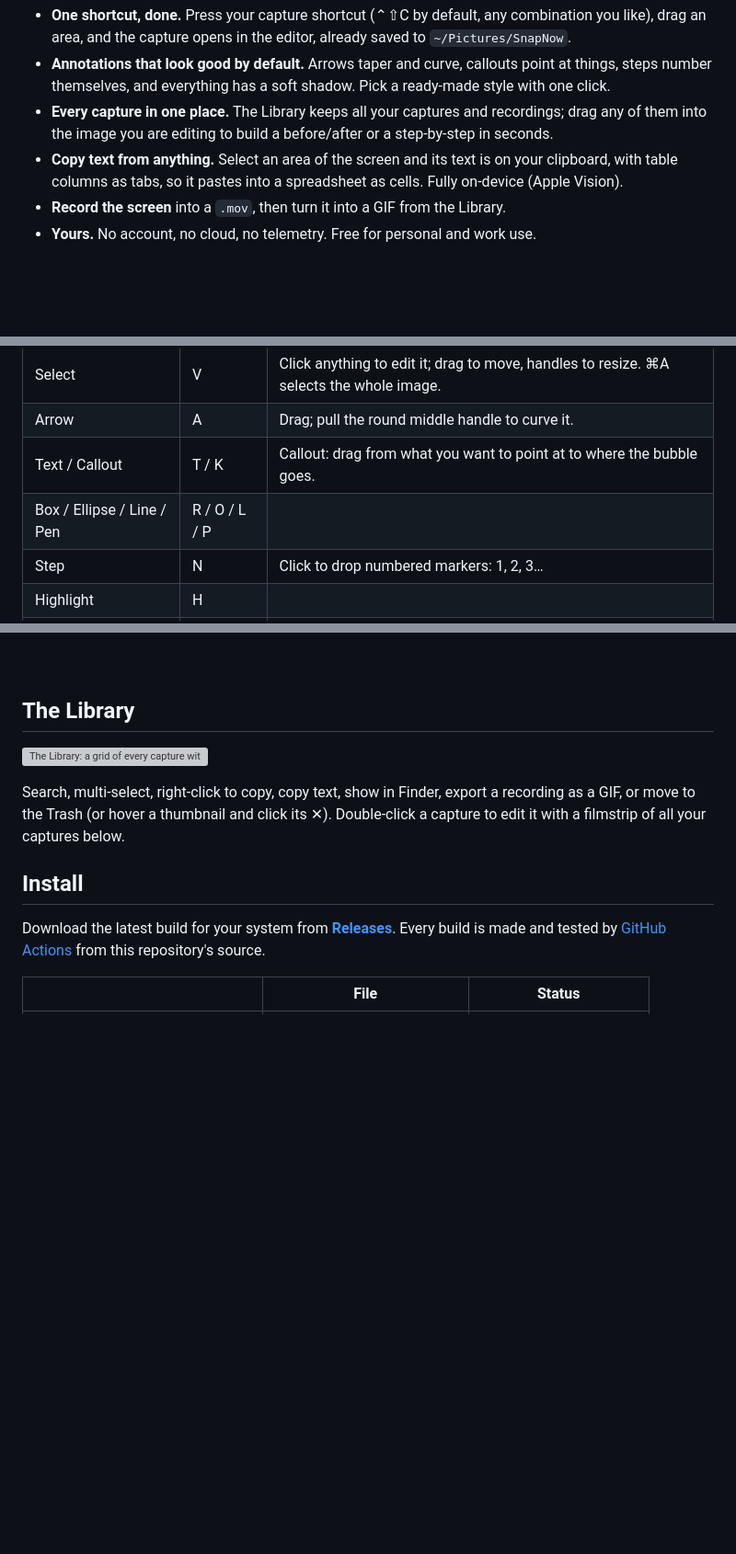
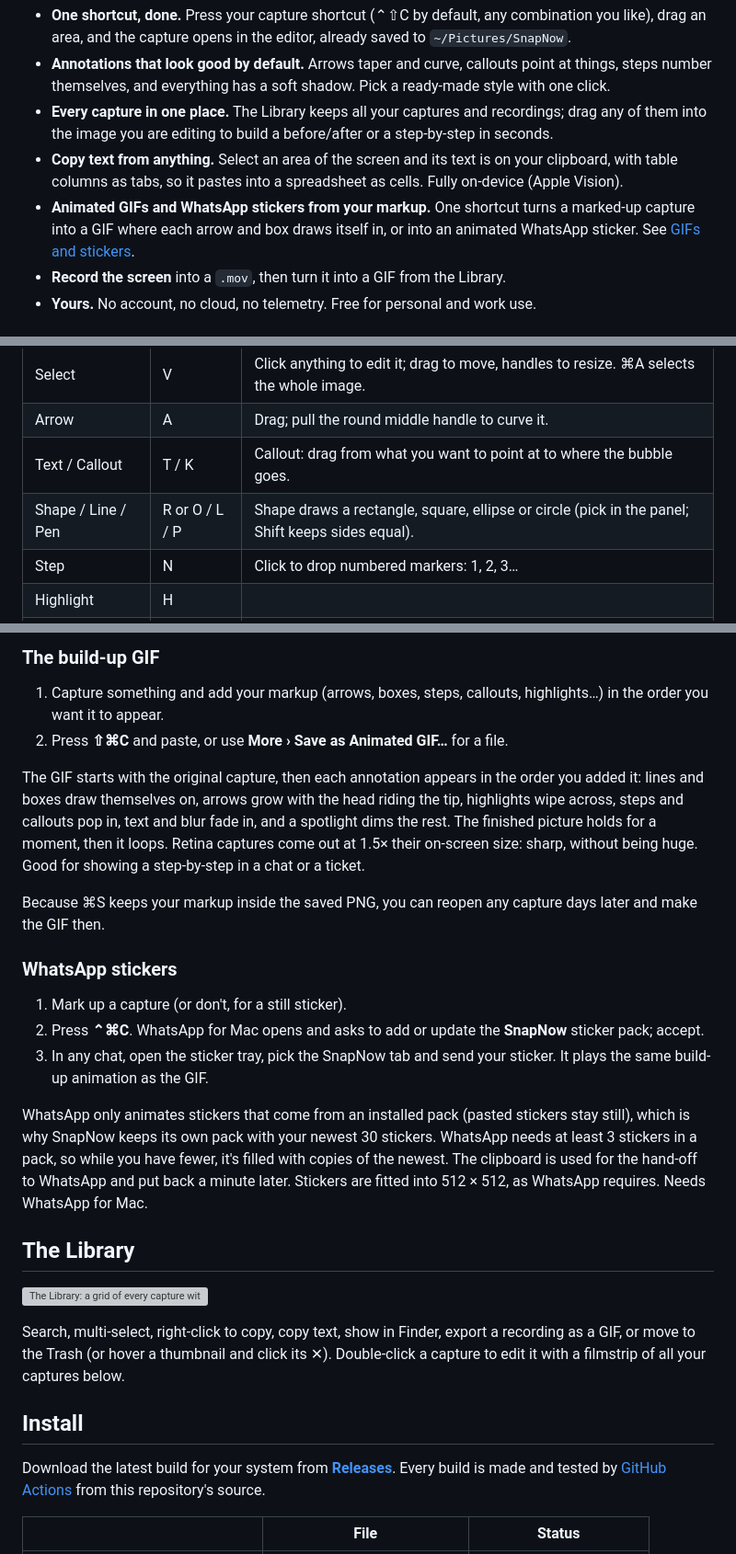
Before and after one commit to msafarulla/snaplite, a Markdown page: README.md, 3 parts joined by grey strips. Shown at 92% size. GitHub-like rendering; blank space fills up the shorter version; grey boxes are pictures that could not be loaded.

```diff
--- a/README.md
+++ b/README.md
@@ -22,6 +22,9 @@ blur what's private, and copy or save it, without leaving your keyboard.
   the image you are editing to build a before/after or a step-by-step in seconds.
 - **Copy text from anything.** Select an area of the screen and its text is on your clipboard, with table
   columns as tabs, so it pastes into a spreadsheet as cells. Fully on-device (Apple Vision).
+- **Animated GIFs and WhatsApp stickers from your markup.** One shortcut turns a marked-up capture into a GIF
+  where each arrow and box draws itself in, or into an animated WhatsApp sticker. See
+  [GIFs and stickers](#gifs-and-stickers).
 - **Record the screen** into a `.mov`, then turn it into a GIF from the Library.
 - **Yours.** No account, no cloud, no telemetry. Free for personal and work use.
 
@@ -54,7 +57,7 @@ All of them can be changed in **Settings › Shortcuts**. The capture panel adds
 | Select | V | Click anything to edit it; drag to move, handles to resize. ⌘A selects the whole image. |
 | Arrow | A | Drag; pull the round middle handle to curve it. |
 | Text / Callout | T / K | Callout: drag from what you want to point at to where the bubble goes. |
-| Box / Ellipse / Line / Pen | R / O / L / P | |
+| Shape / Line / Pen | R or O / L / P | Shape draws a rectangle, square, ellipse or circle (pick in the panel; Shift keeps sides equal). |
 | Step | N | Click to drop numbered markers: 1, 2, 3… |
 | Highlight | H | |
 | Blur | B | Hide emails, names, keys. |
@@ -102,3 +110,29 @@ picture, it simply opens flat.
+### The build-up GIF
+
+1. Capture something and add your markup (arrows, boxes, steps, callouts, highlights…) in the order you want it
+   to appear.
+2. Press **⇧⌘C** and paste, or use **More › Save as Animated GIF…** for a file.
+
+The GIF starts with the original capture, then each annotation appears in the order you added it: lines and
+boxes draw themselves on, arrows grow with the head riding the tip, highlights wipe across, steps and callouts
+pop in, text and blur fade in, and a spotlight dims the rest. The finished picture holds for a moment, then it
+loops. Retina captures come out at 1.5× their on-screen size: sharp, without being huge. Good for showing a
+step-by-step in a chat or a ticket.
+
+Because ⌘S keeps your markup inside the saved PNG, you can reopen any capture days later and make the GIF then.
+
+### WhatsApp stickers
+
+1. Mark up a capture (or don't, for a still sticker).
+2. Press **⌃⌘C**. WhatsApp for Mac opens and asks to add or update the **SnapNow** sticker pack; accept.
+3. In any chat, open the sticker tray, pick the SnapNow tab and send your sticker. It plays the same build-up
+   animation as the GIF.
+
+WhatsApp only animates stickers that come from an installed pack (pasted stickers stay still), which is why
+SnapNow keeps its own pack with your newest 30 stickers. WhatsApp needs at least 3 stickers in a pack, so
+while you have fewer, it's filled with copies of the newest. The clipboard is used for the hand-off to WhatsApp
+and put back a minute later. Stickers are fitted into 512 × 512, as WhatsApp requires. Needs WhatsApp for
+Mac.
 
 ## The Library
 
```
Also changed, not shown: other parts of README.md (+19 -14 lines).
